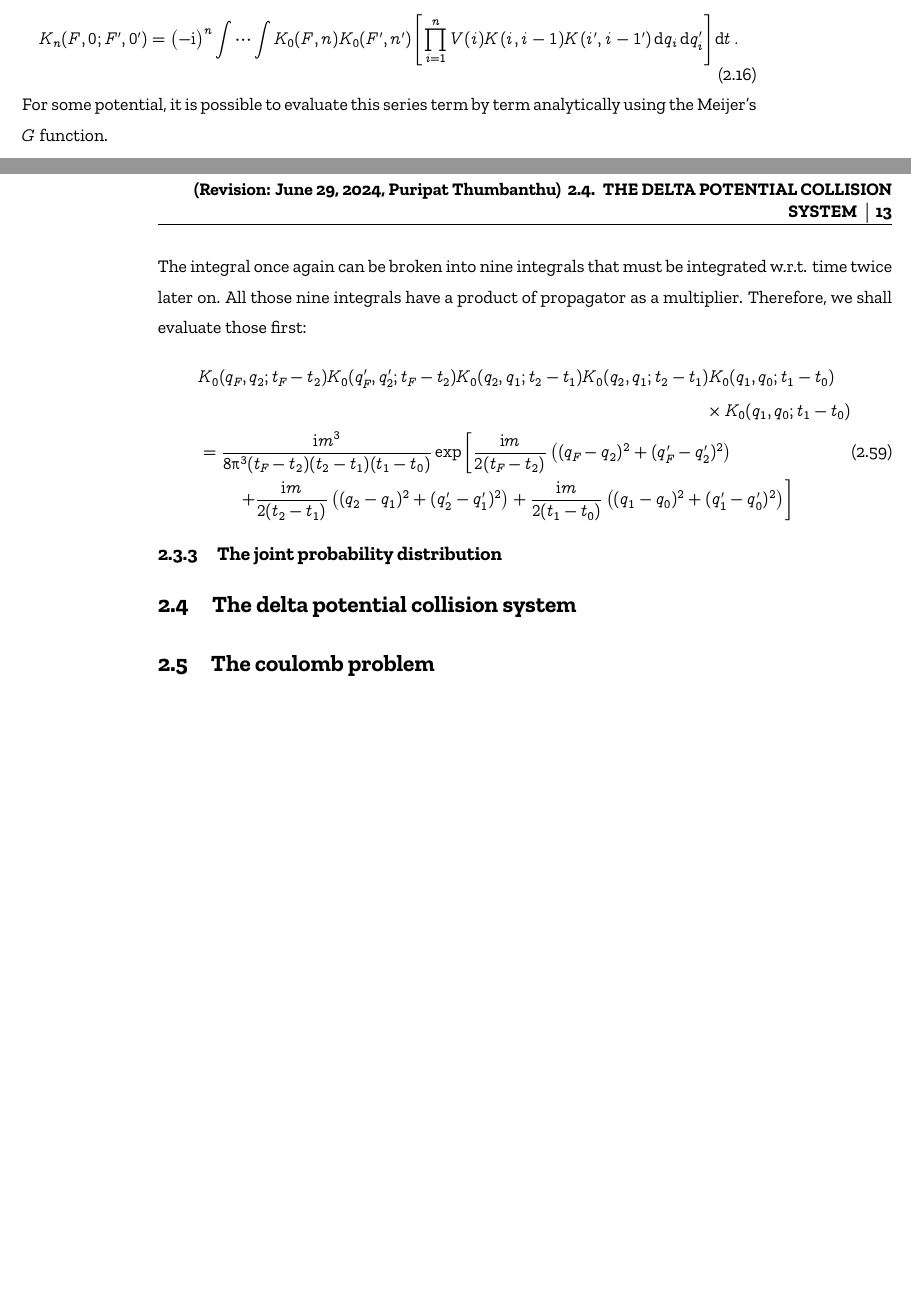
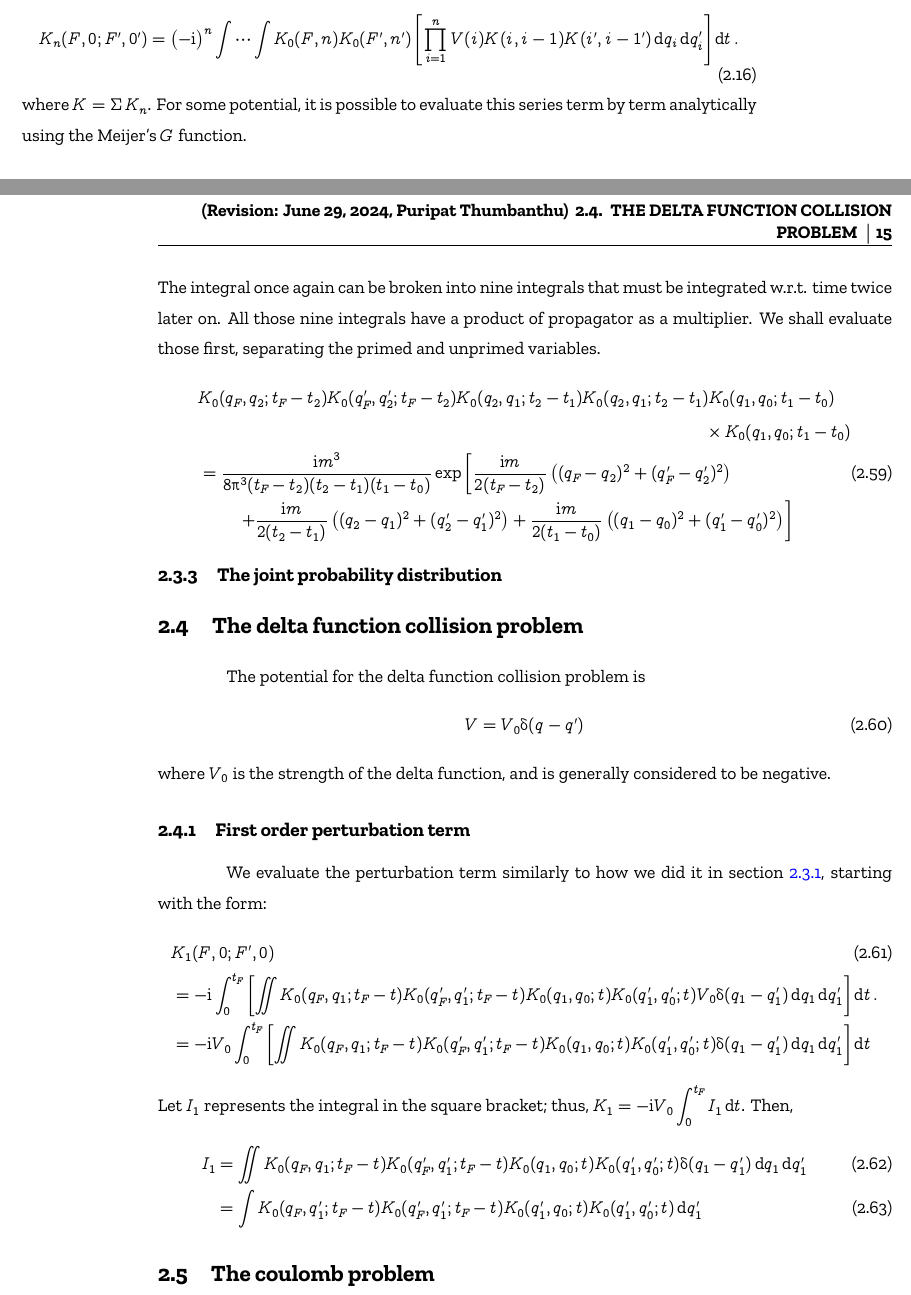
Before and after one commit to AtomThum/PropagatorSimulations, a LaTeX thesis (Documentation/main.tex, which reads Documentation/chapters/perturbationseries.tex): two parts of pages 8 and 13 of 14 before the commit and two parts of pages 10 and 15 of 16 after it, joined at a grey line, cut so that both start at the same text, the shorter picture padded with empty space. Compiled offline with XeLaTeX.

Commit message:
reorganized - tested the delta potential

```diff
--- a/Documentation/chapters/perturbationseries.tex
+++ b/Documentation/chapters/perturbationseries.tex
@@ -78,7 +78,7 @@ where $K(j, k) = K(q_j, t_j; q_k, t_k)$. To apply it with two particles, we exte
 \begin{equation}
     K_n(F, 0; F', 0') = \left(-\im\right)^n\idotsint K_0(F, n)K_0(F', n')\left[\prod_{i = 1}^nV(i)K(i, i - 1)K(i', i - 1')\dd{q_i}\dd{q_i'}\right]\dd{t}. \label{eq:generaltwoparticleperturbation}
 \end{equation}
-For some potential, it is possible to evaluate this series term by term analytically using the Meijer's $G$ function.
+where $K = \ssum K_n$. For some potential, it is possible to evaluate this series term by term analytically using the Meijer's $G$ function.
 
 \section{The spring system}
 
@@ -239,6 +240,6 @@ The second order perturbation term, $K_2$ is
     \end{multlined}
 \end{align}
-The integral once again can be broken into nine integrals that must be integrated w.r.t. time twice later on. All those nine integrals have a product of propagator as a multiplier. Therefore, we shall evaluate those first:
+The integral once again can be broken into nine integrals that must be integrated w.r.t. time twice later on. All those nine integrals have a product of propagator as a multiplier. We shall evaluate those first, separating the primed and unprimed variables.
 \begin{align}
     &\begin{multlined}[t]
         K_0(q_F, q_2; t_F - t_2)K_0(q_F', q_2'; t_F - t_2)K_0(q_2, q_1; t_2 - t_1)K_0(q_2, q_1; t_2 - t_1)K_0(q_1, q_0; t_1 - t_0) \\ \times K_0(q_1, q_0; t_1 - t_0)
@@ -250,6 +251,26 @@ The integral once again can be broken into nine integrals that must be integrate
 
 \subsection{The joint probability distribution}
 
-\section{The delta potential collision system}
+\section{The delta function collision problem}
+
+The potential for the delta function collision problem is
+\begin{equation}
+    V = V_0\ddel(q - q')
+\end{equation}
+where $V_0$ is the strength of the delta function, and is generally considered to be negative.
+
+\subsection{First order perturbation term}
+
+We evaluate the perturbation term similarly to how we did it in \cref{sec:spring_1storder}, starting with the form:
+\begin{align}
+    &K_1(F, 0; F', 0) \\
+    &= -\im\int_0^{t_F}\left[\iint K_0(q_F, q_1; t_F - t)K_0(q_F', q_1'; t_F - t)K_0(q_1, q_0; t)K_0(q_1', q_0'; t)V_0\ddel(q_1 - q_1')\dd{q_1}\dd{q_1'}\right]\dd{t}. \nonumber \\
+    &= -\im V_0\int_0^{t_F}\left[\iint K_0(q_F, q_1; t_F - t)K_0(q_F', q_1'; t_F - t)K_0(q_1, q_0; t)K_0(q_1', q_0'; t)\ddel(q_1 - q_1')\dd{q_1}\dd{q_1'}\right]\dd{t} \nonumber
+\end{align}
+Let $I_1$ represents the integral in the square bracket; thus, $K_1 = -\im V_0\int_{0}^{t_F}I_1\dd{t}$. Then,
+\begin{align}
+    I_1 &= \iint K_0(q_F, q_1; t_F - t)K_0(q_F', q_1'; t_F - t)K_0(q_1, q_0; t)K_0(q_1', q_0'; t)\ddel(q_1 - q_1')\dd{q_1}\dd{q_1'} \\
+    &= \int K_0(q_F, q_1'; t_F - t)K_0(q_F', q_1'; t_F - t)K_0(q_1', q_0; t)K_0(q_1', q_0'; t)\dd{q_1'}
+\end{align}
 
 \section{The coulomb problem}
```
Also changed, not shown: Documentation/main.pdf, Documentation/chapters/perturbationseries.tex (7 more changed lines), 15 other files.
